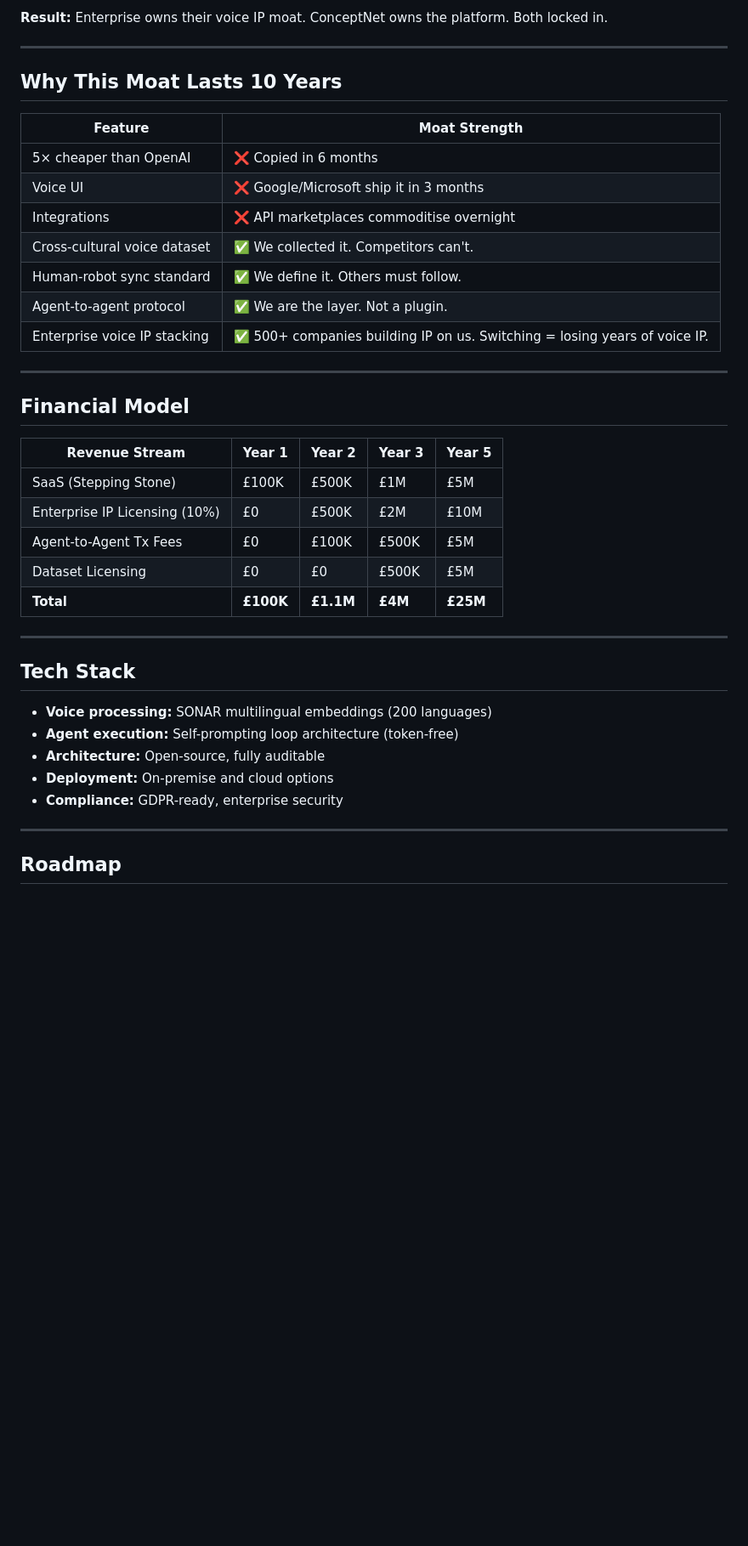
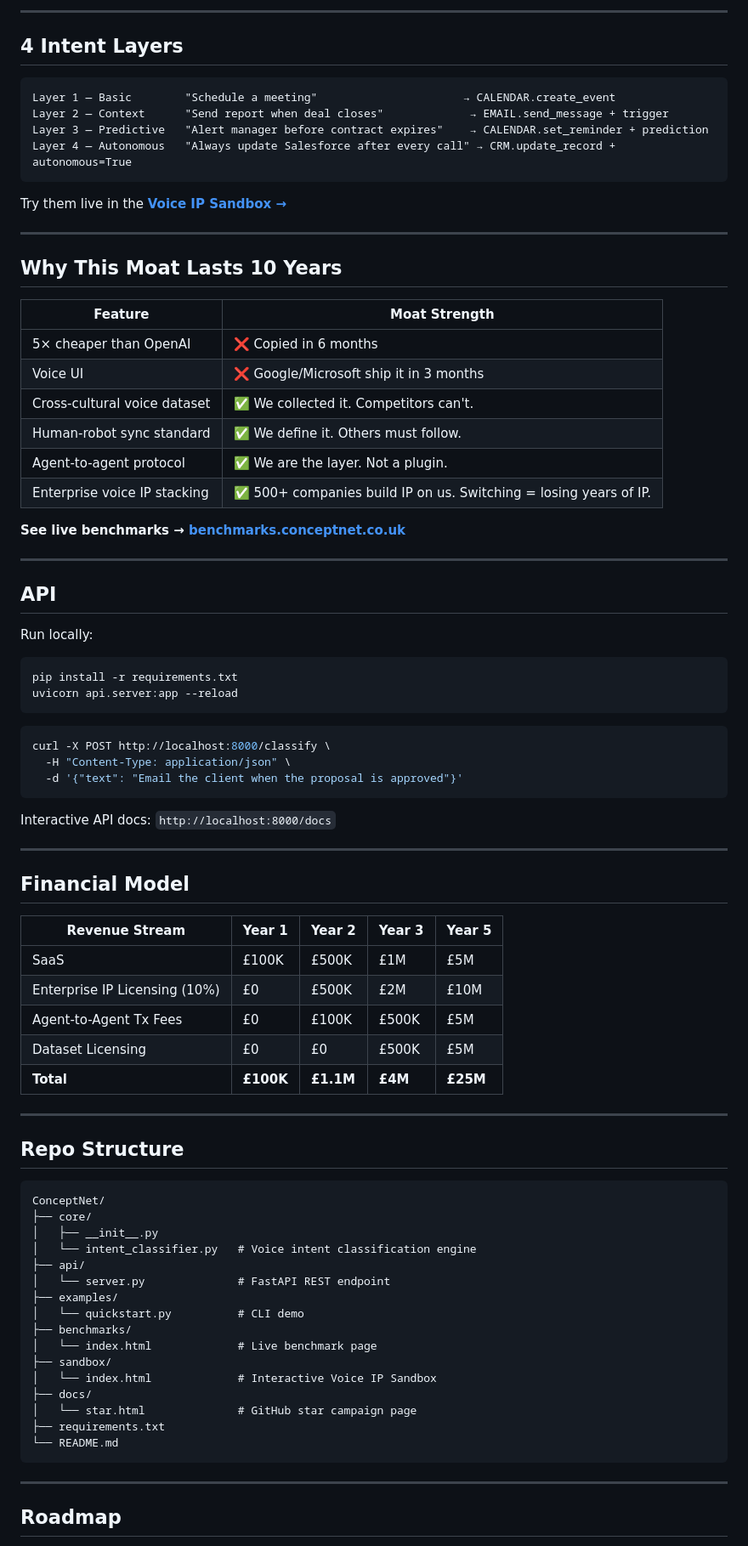
Before and after one commit to wushu75/ConceptNet, a Markdown page: README.md, the part around one of its changes. Shown at 85% size. Drawn GitHub-style; blank space fills up the shorter version.

````diff
--- a/README.md
+++ b/README.md
@@ -35,5 +79,16 @@ Most platforms collect your data. ConceptNet lets enterprises own their voice IP
 
-**Result:** Enterprise owns their voice IP moat. ConceptNet owns the platform. Both locked in.
+---
+
+## 4 Intent Layers
+
+```
+Layer 1 — Basic        "Schedule a meeting"                      → CALENDAR.create_event
+Layer 2 — Context      "Send report when deal closes"             → EMAIL.send_message + trigger
+Layer 3 — Predictive   "Alert manager before contract expires"    → CALENDAR.set_reminder + prediction
+Layer 4 — Autonomous   "Always update Salesforce after every call" → CRM.update_record + autonomous=True
+```
+
+Try them live in the **[Voice IP Sandbox →](https://wushu75.github.io/ConceptNet/sandbox/)**
 
 ---
 
@@ -43,11 +98,31 @@ Most platforms collect your data. ConceptNet lets enterprises own their voice IP
 |---------|--------------|
 | 5× cheaper than OpenAI | ❌ Copied in 6 months |
 | Voice UI | ❌ Google/Microsoft ship it in 3 months |
-| Integrations | ❌ API marketplaces commoditise overnight |
 | Cross-cultural voice dataset | ✅ We collected it. Competitors can't. |
 | Human-robot sync standard | ✅ We define it. Others must follow. |
 | Agent-to-agent protocol | ✅ We are the layer. Not a plugin. |
-| Enterprise voice IP stacking | ✅ 500+ companies building IP on us. Switching = losing years of voice IP. |
+| Enterprise voice IP stacking | ✅ 500+ companies build IP on us. Switching = losing years of IP. |
+
+**See live benchmarks → [benchmarks.conceptnet.co.uk](https://wushu75.github.io/ConceptNet/benchmarks/)**
+
+---
+
+## API
+
+Run locally:
+
+```bash
+pip install -r requirements.txt
+uvicorn api.server:app --reload
+```
+
+```bash
+curl -X POST http://localhost:8000/classify \
+  -H "Content-Type: application/json" \
+  -d '{"text": "Email the client when the proposal is approved"}'
+```
+
+Interactive API docs: `http://localhost:8000/docs`
 
 ---
 
@@ -55,7 +130,7 @@ Most platforms collect your data. ConceptNet lets enterprises own their voice IP
 
 | Revenue Stream | Year 1 | Year 2 | Year 3 | Year 5 |
 |----------------|--------|--------|--------|--------|
-| SaaS (Stepping Stone) | £100K | £500K | £1M | £5M |
+| SaaS | £100K | £500K | £1M | £5M |
 | Enterprise IP Licensing (10%) | £0 | £500K | £2M | £10M |
 | Agent-to-Agent Tx Fees | £0 | £100K | £500K | £5M |
 | Dataset Licensing | £0 | £0 | £500K | £5M |
@@ -63,13 +138,26 @@ Most platforms collect your data. ConceptNet lets enterprises own their voice IP
 
 ---
 
-## Tech Stack
+## Repo Structure
 
-- **Voice processing:** SONAR multilingual embeddings (200 languages)
-- **Agent execution:** Self-prompting loop architecture (token-free)
-- **Architecture:** Open-source, fully auditable
-- **Deployment:** On-premise and cloud options
-- **Compliance:** GDPR-ready, enterprise security
+```
+ConceptNet/
+├── core/
+│   ├── __init__.py
+│   └── intent_classifier.py   # Voice intent classification engine
+├── api/
+│   └── server.py              # FastAPI REST endpoint
+├── examples/
+│   └── quickstart.py          # CLI demo
+├── benchmarks/
+│   └── index.html             # Live benchmark page
+├── sandbox/
+│   └── index.html             # Interactive Voice IP Sandbox
+├── docs/
+│   └── star.html              # GitHub star campaign page
+├── requirements.txt
+└── README.md
+```
 
 ---
 
````
Also changed, not shown: other parts of README.md (+71 -15 lines).
